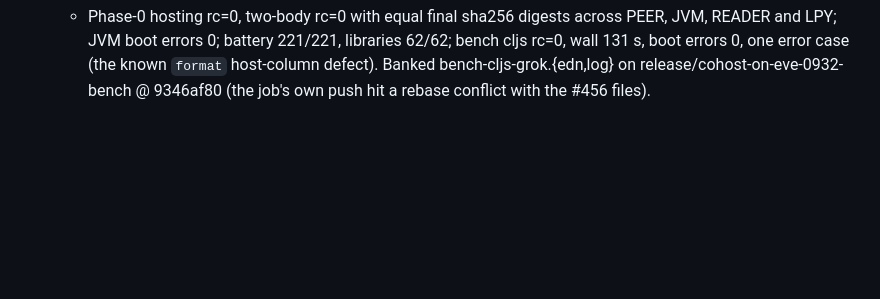
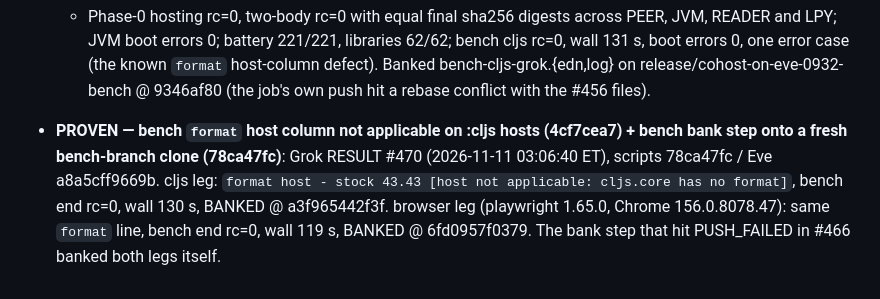
Before and after one commit to johnmn3/cohost.cljc, a Markdown page: doc/eve-cohost/RELEASE-COLLATION.md, the part around the change. GitHub-like rendering; blank space fills up the shorter version.

Commit message:
release notes: format host-column + bank-step fixes PROVEN by grok #470 (cljs + browser banked @ 6fd0957f)

```diff
--- a/doc/eve-cohost/RELEASE-COLLATION.md
+++ b/doc/eve-cohost/RELEASE-COLLATION.md
@@ -33,3 +33,4 @@ Scripts from cohost 921ebaeb; cohost tree 8233562c; **Eve 73a64110** (pre-cae5db
   - EDN and log banked as doc/perf/release-0932/bench-cljs-grok.{edn,log} on release/cohost-on-eve-0932-bench c23ec66.
 - **PROVEN — re-pin to Eve release/eve-0.9.3.2 @ a8a5cff9669b (STM cell updates through Eve host atom dispatch), cohost 50b86e5f**: Grok RESULT #466 (2026-11-11 02:35:38 ET), scripts 50b86e5f with every EVE_SHA and the deps.edn :cljs :git/sha at a8a5cff9669b63834504265f1a5e14d6bda5e8fa. Same gate as #456.
   - Phase-0 hosting rc=0, two-body rc=0 with equal final sha256 digests across PEER, JVM, READER and LPY; JVM boot errors 0; battery 221/221, libraries 62/62; bench cljs rc=0, wall 131 s, boot errors 0, one error case (the known `format` host-column defect). Banked bench-cljs-grok.{edn,log} on release/cohost-on-eve-0932-bench @ 9346af80 (the job's own push hit a rebase conflict with the #456 files).
+- **PROVEN — bench `format` host column not applicable on :cljs hosts (4cf7cea7) + bench bank step onto a fresh bench-branch clone (78ca47fc)**: Grok RESULT #470 (2026-11-11 03:06:40 ET), scripts 78ca47fc / Eve a8a5cff9669b. cljs leg: `format host - stock 43.43 [host not applicable: cljs.core has no format]`, bench end rc=0, wall 130 s, BANKED @ a3f965442f3f. browser leg (playwright 1.65.0, Chrome 156.0.8078.47): same `format` line, bench end rc=0, wall 119 s, BANKED @ 6fd0957f0379. The bank step that hit PUSH_FAILED in #466 banked both legs itself.
```
